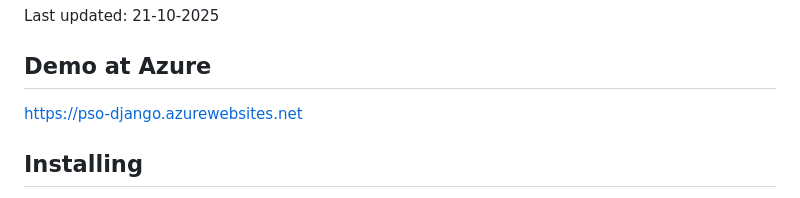
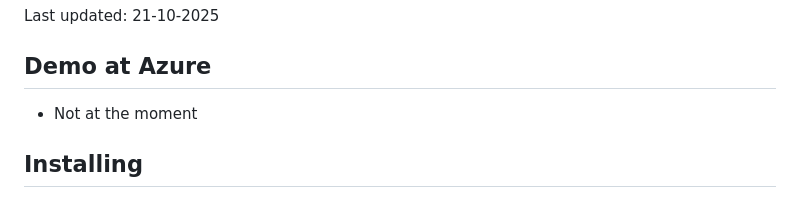
Before and after one commit to persteenolsen/django-azure, a Markdown page: README.md, the part around the change. Rendered like a GitHub page.

```diff
--- a/README.md
+++ b/README.md
@@ -8,7 +8,7 @@ Last updated: 21-10-2025
 
 ## Demo at Azure
 
-https://pso-django.azurewebsites.net
+- Not at the moment
 
 ## Installing
 
```
